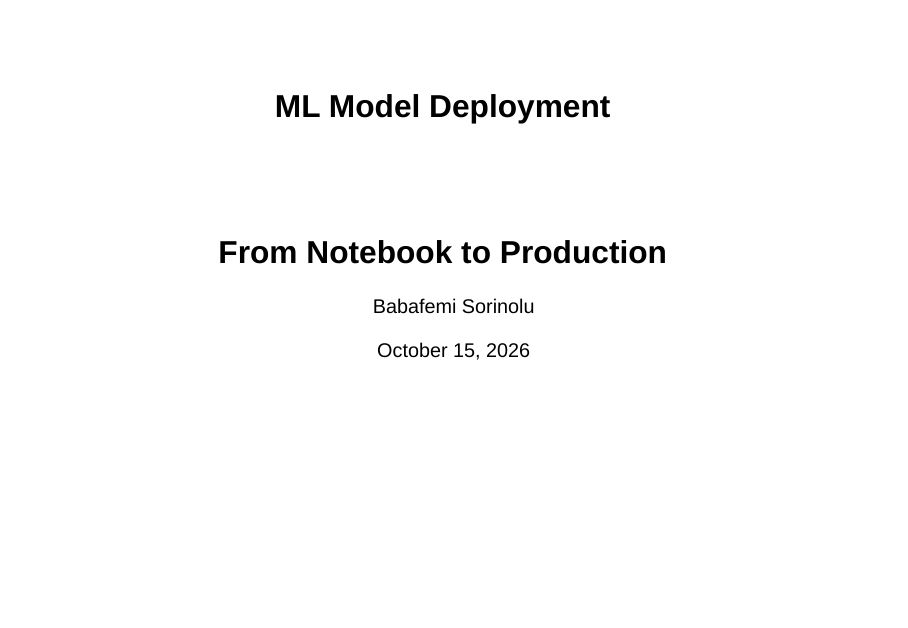
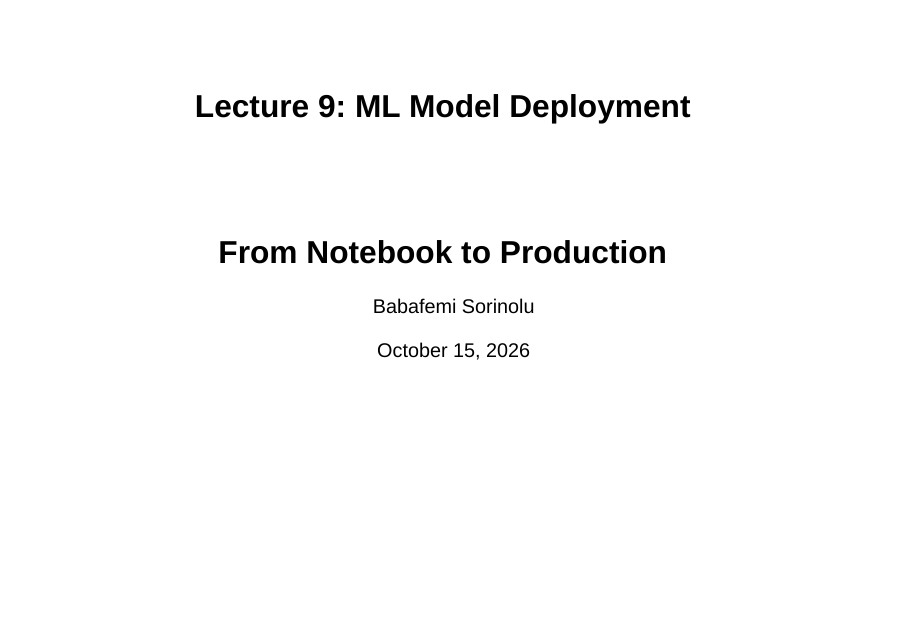
Before and after one commit to babafemisorinolu/CSCI345, a Quarto document (lectures/lecture-09.qmd): page 1 of 43. Rendered offline with R 4.5, knitr and Pandoc in place of Quarto, with nearby package versions; drawn as Slidy slides in place of the format the file asks for.

Commit message:
lesson 09

```diff
--- a/lectures/lecture-09.qmd
+++ b/lectures/lecture-09.qmd
@@ -1,5 +1,5 @@
 ---
-title: "ML Model Deployment"
+title: "Lecture 9: ML Model Deployment"
 subtitle: "From Notebook to Production"
 description: "Learn how to deploy, serve, and monitor machine learning models in production."
 description-short: "A practical guide to taking ML models from notebooks to production."
```
